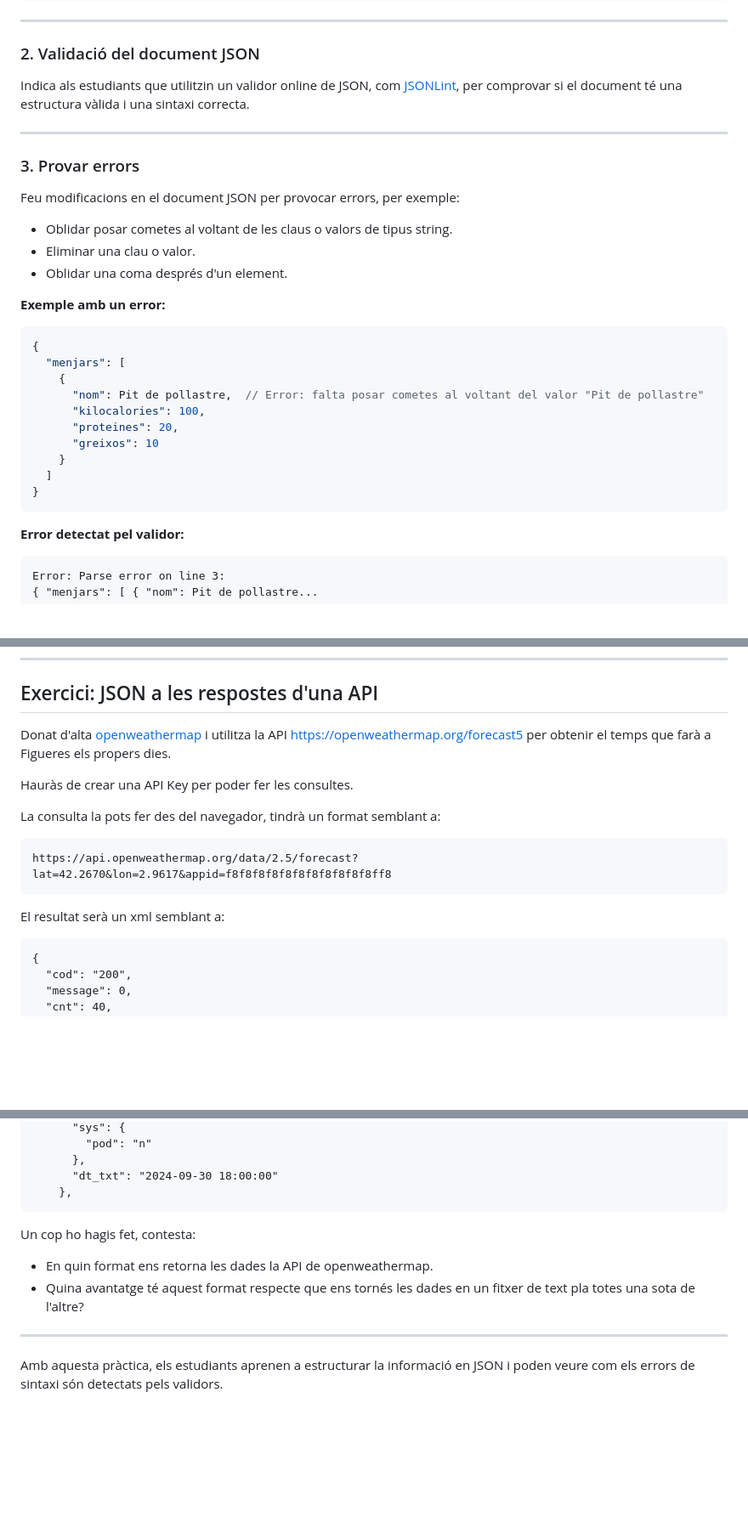
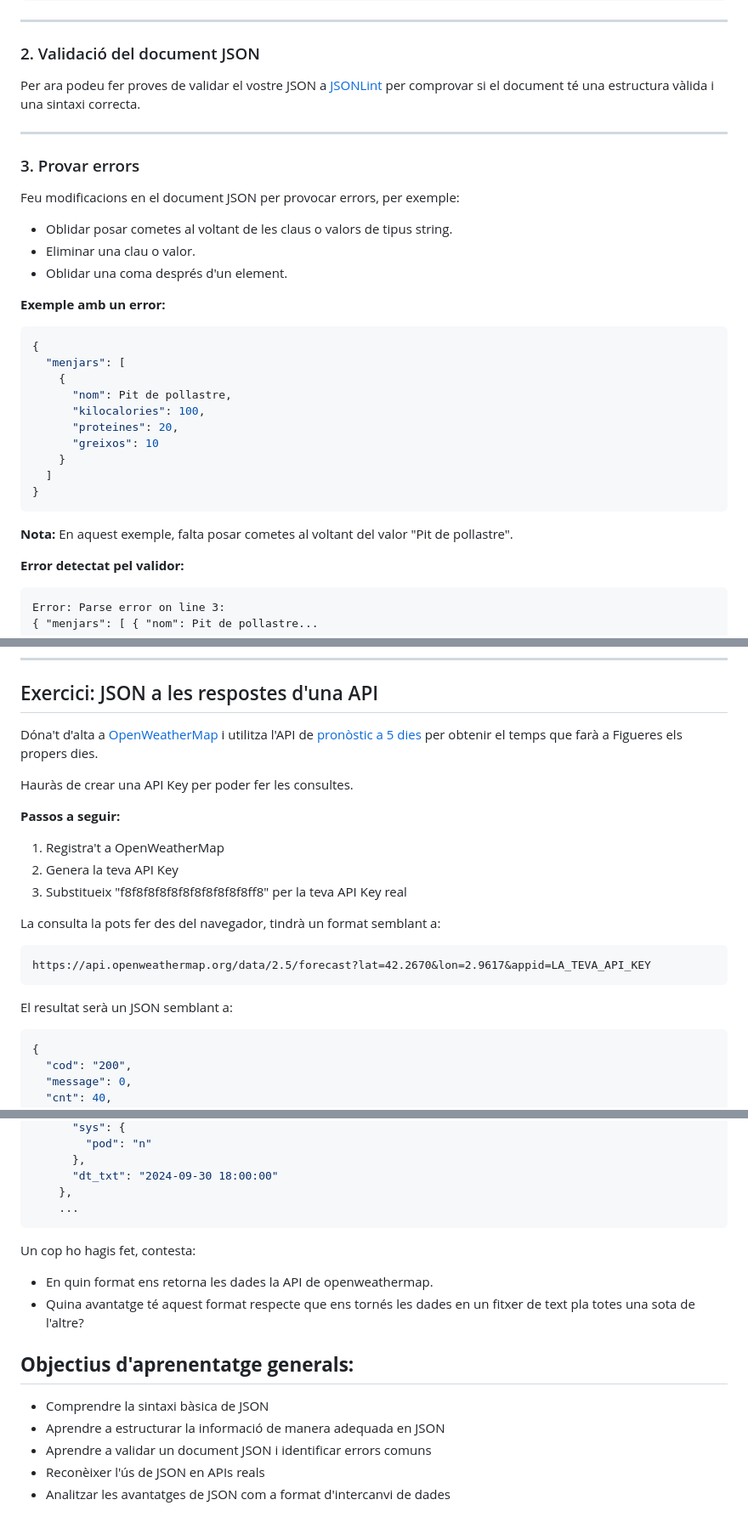
Before and after one commit to ctrl-alt-d/lm, a Markdown page: TEMA_1/practica-json/readme.md, 3 parts joined by grey strips. Shown at 85% size. Rendered like a GitHub page; blank space fills up the shorter version.

Commit message:
millores json

````diff
--- a/TEMA_1/practica-json/readme.md
+++ b/TEMA_1/practica-json/readme.md
@@ -123,7 +123,7 @@ Codificar la informació de diversos menjars en format JSON.
 
 ### 2. Validació del document JSON
 
-Indica als estudiants que utilitzin un validor online de JSON, com [JSONLint](https://jsonlint.com/), per comprovar si el document té una estructura vàlida i una sintaxi correcta.
+Per ara podeu fer proves de validar el vostre JSON a [JSONLint](https://jsonlint.com/) per comprovar si el document té una estructura vàlida i una sintaxi correcta.
 
 ---
 
@@ -141,7 +141,7 @@ Feu modificacions en el document JSON per provocar errors, per exemple:
 {
   "menjars": [
     {
-      "nom": Pit de pollastre,  // Error: falta posar cometes al voltant del valor "Pit de pollastre"
+      "nom": Pit de pollastre,
       "kilocalories": 100,
       "proteines": 20,
       "greixos": 10
@@ -150,6 +150,7 @@ Feu modificacions en el document JSON per provocar errors, per exemple:
 }
 ```
 
+**Nota:** En aquest exemple, falta posar cometes al voltant del valor "Pit de pollastre".
 
 **Error detectat pel validor:**
 
@@ -170,19 +171,24 @@ Error: Parse error on line 3:
 
 ## Exercici: JSON a les respostes d'una API
 
-Donat d'alta [openweathermap](https://openweathermap.org/) i utilitza la API https://openweathermap.org/forecast5 per obtenir el temps que farà a Figueres els propers dies.
+Dóna't d'alta a [OpenWeatherMap](https://openweathermap.org/) i utilitza l'API de [pronòstic a 5 dies](https://openweathermap.org/forecast5) per obtenir el temps que farà a Figueres els propers dies.
 
 Hauràs de crear una API Key per poder fer les consultes.
+
+**Passos a seguir:**
+1. Registra't a OpenWeatherMap
+2. Genera la teva API Key
+3. Substitueix "f8f8f8f8f8f8f8f8f8f8f8ff8" per la teva API Key real
 
 La consulta la pots fer des del navegador, tindrà un format semblant a:
 
 ```
-https://api.openweathermap.org/data/2.5/forecast?lat=42.2670&lon=2.9617&appid=f8f8f8f8f8f8f8f8f8f8f8ff8
+https://api.openweathermap.org/data/2.5/forecast?lat=42.2670&lon=2.9617&appid=LA_TEVA_API_KEY
 ```
 
-El resultat serà un xml semblant a:
+El resultat serà un JSON semblant a:
 
-```xml
+```json
 {
   "cod": "200",
   "message": 0,
@@ -224,6 +230,7 @@ El resultat serà un xml semblant a:
       },
       "dt_txt": "2024-09-30 18:00:00"
     },
+    ...
 ```
 
 Un cop ho hagis fet, contesta:
@@ -231,6 +238,9 @@ Un cop ho hagis fet, contesta:
 * En quin format ens retorna les dades la API de openweathermap.
 * Quina avantatge té aquest format respecte que ens tornés les dades en un fitxer de text pla totes una sota de l'altre?
 
----
-
-Amb aquesta pràctica, els estudiants aprenen a estructurar la informació en JSON i poden veure com els errors de sintaxi són detectats pels validors.
+## **Objectius d'aprenentatge generals:**
+- Comprendre la sintaxi bàsica de JSON
+- Aprendre a estructurar la informació de manera adequada en JSON
+- Aprendre a validar un document JSON i identificar errors comuns
+- Reconèixer l'ús de JSON en APIs reals
+- Analitzar les avantatges de JSON com a format d'intercanvi de dades
````
